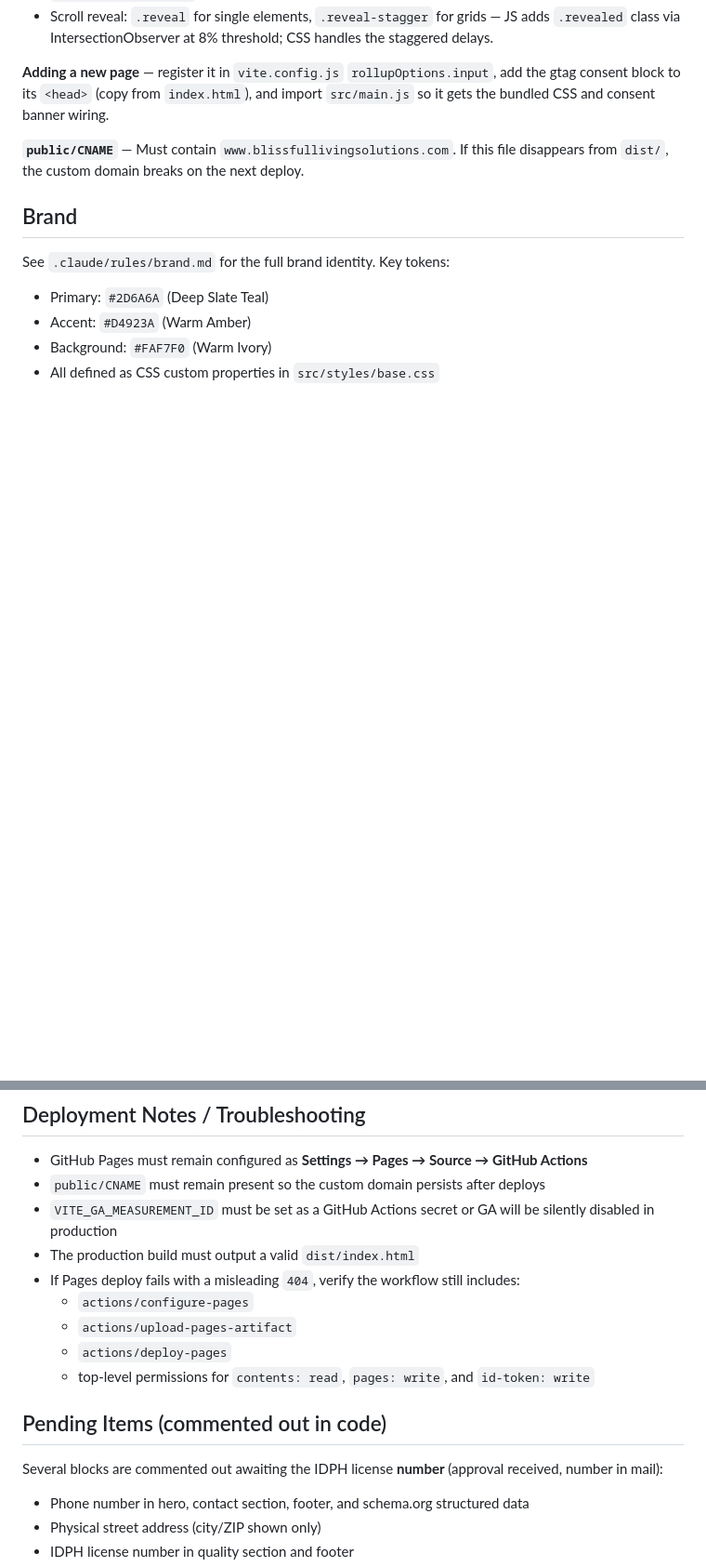
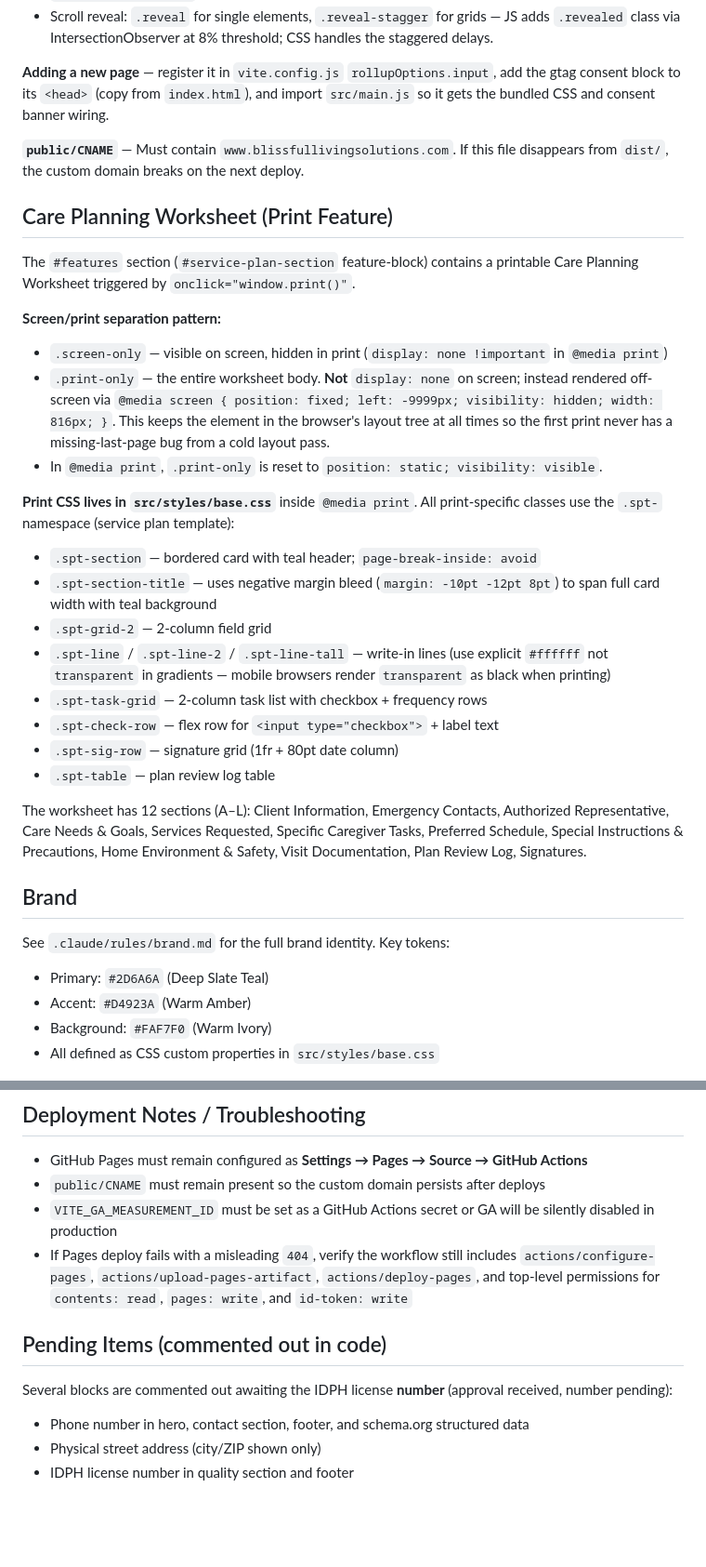
Before and after one commit to BlissfulLivingSolutions/BlissfulLivingSolutions.github.io, a Markdown page: CLAUDE.md, 2 parts joined by grey strips. Shown at 93% size. GitHub-like rendering; blank space fills up the shorter version.

```diff
--- a/CLAUDE.md
+++ b/CLAUDE.md
@@ -88,6 +85,27 @@ All content is in `index.html` as a single scrollable page with anchor-linked se
 
 **`public/CNAME`** — Must contain `www.blissfullivingsolutions.com`. If this file disappears from `dist/`, the custom domain breaks on the next deploy.
 
+## Care Planning Worksheet (Print Feature)
+
+The `#features` section (`#service-plan-section` feature-block) contains a printable Care Planning Worksheet triggered by `onclick="window.print()"`.
+
+**Screen/print separation pattern:**
+- `.screen-only` — visible on screen, hidden in print (`display: none !important` in `@media print`)
+- `.print-only` — the entire worksheet body. **Not** `display: none` on screen; instead rendered off-screen via `@media screen { position: fixed; left: -9999px; visibility: hidden; width: 816px; }`. This keeps the element in the browser's layout tree at all times so the first print never has a missing-last-page bug from a cold layout pass.
+- In `@media print`, `.print-only` is reset to `position: static; visibility: visible`.
+
+**Print CSS lives in `src/styles/base.css`** inside `@media print`. All print-specific classes use the `.spt-` namespace (service plan template):
+- `.spt-section` — bordered card with teal header; `page-break-inside: avoid`
+- `.spt-section-title` — uses negative margin bleed (`margin: -10pt -12pt 8pt`) to span full card width with teal background
+- `.spt-grid-2` — 2-column field grid
+- `.spt-line` / `.spt-line-2` / `.spt-line-tall` — write-in lines (use explicit `#ffffff` not `transparent` in gradients — mobile browsers render `transparent` as black when printing)
+- `.spt-task-grid` — 2-column task list with checkbox + frequency rows
+- `.spt-check-row` — flex row for `<input type="checkbox">` + label text
+- `.spt-sig-row` — signature grid (1fr + 80pt date column)
+- `.spt-table` — plan review log table
+
+The worksheet has 12 sections (A–L): Client Information, Emergency Contacts, Authorized Representative, Care Needs & Goals, Services Requested, Specific Caregiver Tasks, Preferred Schedule, Special Instructions & Precautions, Home Environment & Safety, Visit Documentation, Plan Review Log, Signatures.
+
 ## Brand
 
 See `.claude/rules/brand.md` for the full brand identity. Key tokens:
@@ -101,16 +119,11 @@ See `.claude/rules/brand.md` for the full brand identity. Key tokens:
 - GitHub Pages must remain configured as **Settings → Pages → Source → GitHub Actions**
 - `public/CNAME` must remain present so the custom domain persists after deploys
 - `VITE_GA_MEASUREMENT_ID` must be set as a GitHub Actions secret or GA will be silently disabled in production
-- The production build must output a valid `dist/index.html`
-- If Pages deploy fails with a misleading `404`, verify the workflow still includes:
-  - `actions/configure-pages`
-  - `actions/upload-pages-artifact`
-  - `actions/deploy-pages`
-  - top-level permissions for `contents: read`, `pages: write`, and `id-token: write`
+- If Pages deploy fails with a misleading `404`, verify the workflow still includes `actions/configure-pages`, `actions/upload-pages-artifact`, `actions/deploy-pages`, and top-level permissions for `contents: read`, `pages: write`, and `id-token: write`
 
 ## Pending Items (commented out in code)
 
-Several blocks are commented out awaiting the IDPH license **number** (approval received, number in mail):
+Several blocks are commented out awaiting the IDPH license **number** (approval received, number pending):
 - Phone number in hero, contact section, footer, and schema.org structured data
 - Physical street address (city/ZIP shown only)
 - IDPH license number in quality section and footer
```
Also changed, not shown: other parts of CLAUDE.md (+2 -5 lines).
